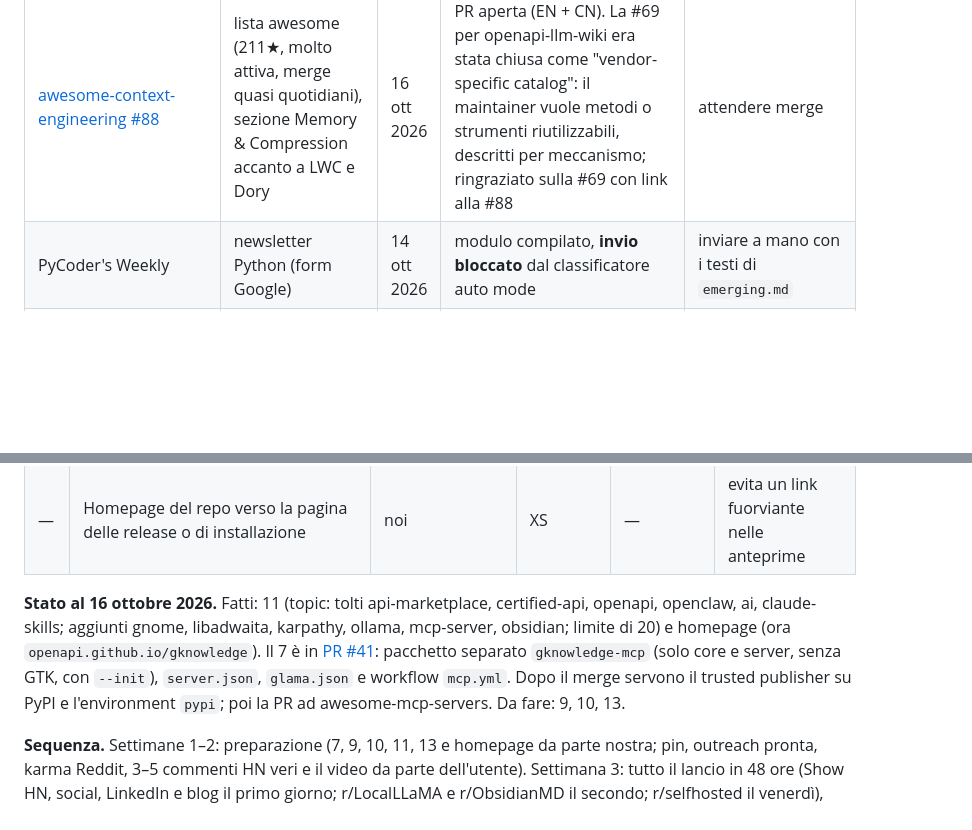
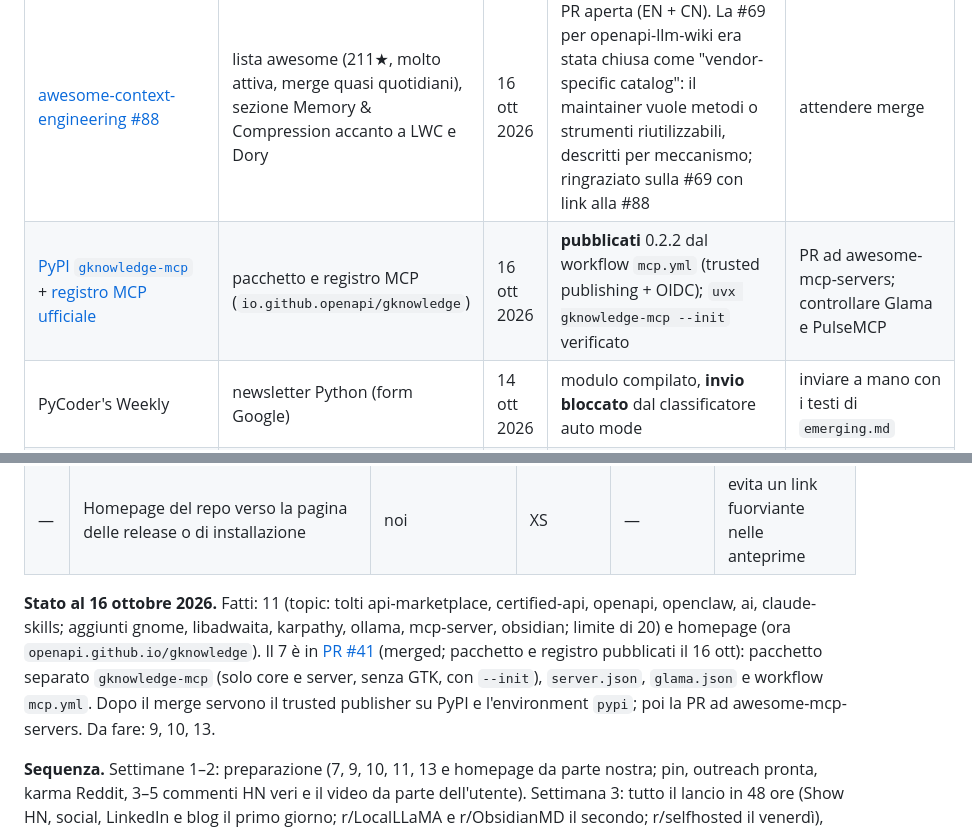
Before and after one commit to Aaqibhafeezkhan/gknowledge, a Markdown page: DISTRIBUTING.md, 2 parts joined by grey strips. Rendered like a GitHub page; blank space fills up the shorter version.

Commit message:
docs(distributing): gknowledge-mcp published on PyPI and the MCP registry
Co-Authored-By: Claude Opus 5.5 <noreply@anthropic.com>

```diff
--- a/DISTRIBUTING.md
+++ b/DISTRIBUTING.md
@@ -321,6 +321,7 @@ Il percorso seguente "ripercorre i passi" dei progetti studiati nell'ordine in c
 | [awesome-hacktoberfest-2026 #22](https://github.com/Piyushhbhutoria/awesome-hacktoberfest-2026/pull/22) | lista Hacktoberfest (62★), sezione Coding for Beginners | 15 ott 2026 | PR aperta; ultimo merge del maintainer a nov 2025 | attendere merge |
 | [ollama/ollama #19001](https://github.com/ollama/ollama/pull/19001) | README Community Integrations (183k★), sezione RAG & Knowledge Bases | 14 ott 2026 | PR aperta; 80+ PR README in coda, merge rari | attendere |
 | [awesome-context-engineering #88](https://github.com/yzfly/awesome-context-engineering/pull/88) | lista awesome (211★, molto attiva, merge quasi quotidiani), sezione Memory & Compression accanto a LWC e Dory | 16 ott 2026 | PR aperta (EN + CN). La #69 per openapi-llm-wiki era stata chiusa come "vendor-specific catalog": il maintainer vuole metodi o strumenti riutilizzabili, descritti per meccanismo; ringraziato sulla #69 con link alla #88 | attendere merge |
+| [PyPI `gknowledge-mcp`](https://pypi.org/project/gknowledge-mcp/) + [registro MCP ufficiale](https://registry.modelcontextprotocol.io/v0/servers?search=gknowledge) | pacchetto e registro MCP (`io.github.openapi/gknowledge`) | 16 ott 2026 | **pubblicati** 0.2.2 dal workflow `mcp.yml` (trusted publishing + OIDC); `uvx gknowledge-mcp --init` verificato | PR ad awesome-mcp-servers; controllare Glama e PulseMCP |
 | PyCoder's Weekly | newsletter Python (form Google) | 14 ott 2026 | modulo compilato, **invio bloccato** dal classificatore auto mode | inviare a mano con i testi di `emerging.md` |
 | TabNews, r/developersIndia, Hashnode, Viblo, Techpoint Africa, organizzatori Hack Day | comunità e stampa in Africa e paesi emergenti | 14 ott 2026 | testi pronti in `emerging.md` | pubblicare dal proprio account; r/developersIndia solo nel thread Showcase dell'8 nov |
 
@@ -468,7 +469,7 @@ Il messaggio per questo pubblico è **offline, senza API a pagamento, su un port
 | 13 | Attivare Discussions, annunciarvi le release, chiedere ai primi utenti di seguire il repo (Watch) | noi | XS | 0–2 | trattiene i visitatori, non ne porta |
 | — | Homepage del repo verso la pagina delle release o di installazione | noi | XS | — | evita un link fuorviante nelle anteprime |
 
-**Stato al 16 ottobre 2026.** Fatti: 11 (topic: tolti api-marketplace, certified-api, openapi, openclaw, ai, claude-skills; aggiunti gnome, libadwaita, karpathy, ollama, mcp-server, obsidian; limite di 20) e homepage (ora `openapi.github.io/gknowledge`). Il 7 è in [PR #41](https://github.com/openapi/gknowledge/pull/41): pacchetto separato `gknowledge-mcp` (solo core e server, senza GTK, con `--init`), `server.json`, `glama.json` e workflow `mcp.yml`. Dopo il merge servono il trusted publisher su PyPI e l'environment `pypi`; poi la PR ad awesome-mcp-servers. Da fare: 9, 10, 13.
+**Stato al 16 ottobre 2026.** Fatti: 11 (topic: tolti api-marketplace, certified-api, openapi, openclaw, ai, claude-skills; aggiunti gnome, libadwaita, karpathy, ollama, mcp-server, obsidian; limite di 20) e homepage (ora `openapi.github.io/gknowledge`). Il 7 è in [PR #41](https://github.com/openapi/gknowledge/pull/41) (merged; pacchetto e registro pubblicati il 16 ott): pacchetto separato `gknowledge-mcp` (solo core e server, senza GTK, con `--init`), `server.json`, `glama.json` e workflow `mcp.yml`. Dopo il merge servono il trusted publisher su PyPI e l'environment `pypi`; poi la PR ad awesome-mcp-servers. Da fare: 9, 10, 13.
 
 **Sequenza.** Settimane 1–2: preparazione (7, 9, 10, 11, 13 e homepage da parte nostra; pin, outreach pronta, karma Reddit, 3–5 commenti HN veri e il video da parte dell'utente). Settimana 3: tutto il lancio in 48 ore (Show HN, social, LinkedIn e blog il primo giorno; r/LocalLLaMA e r/ObsidianMD il secondo; r/selfhosted il venerdì), obiettivo 30+ stelle in 24 ore. Settimane 4–5: v0.3 con una funzione dal nome riconoscibile, TWIG, Phoronix, r/gnome, r/linux. Settimane 6–8: risposte nei thread, Medium, thread Showcase di r/developersIndia dell'8 novembre, controllo delle PR aperte.
 
```
